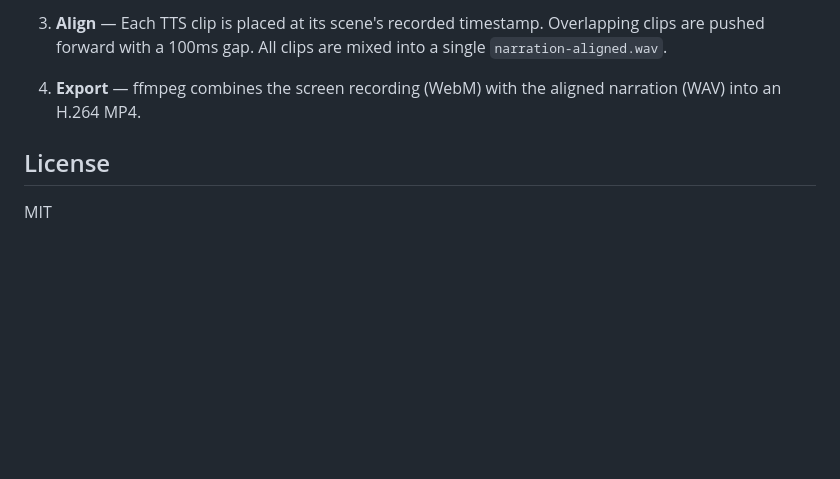
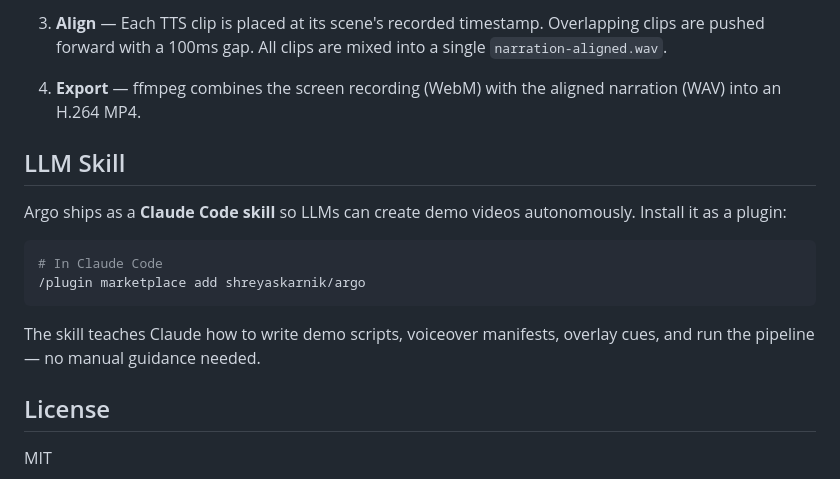
Before and after one commit to shreyaskarnik/argo, a Markdown page: README.md, the part around the change. GitHub-like rendering; blank space fills up the shorter version.

Commit message:
docs: mention LLM skill in README
Co-Authored-By: Claude Opus 4.6 (1M context) <noreply@anthropic.com>

````diff
--- a/README.md
+++ b/README.md
@@ -222,6 +222,17 @@ choco install ffmpeg       # Windows
 
 4. **Export** — ffmpeg combines the screen recording (WebM) with the aligned narration (WAV) into an H.264 MP4.
 
+## LLM Skill
+
+Argo ships as a **Claude Code skill** so LLMs can create demo videos autonomously. Install it as a plugin:
+
+```bash
+# In Claude Code
+/plugin marketplace add shreyaskarnik/argo
+```
+
+The skill teaches Claude how to write demo scripts, voiceover manifests, overlay cues, and run the pipeline — no manual guidance needed.
+
 ## License
 
 MIT
````
